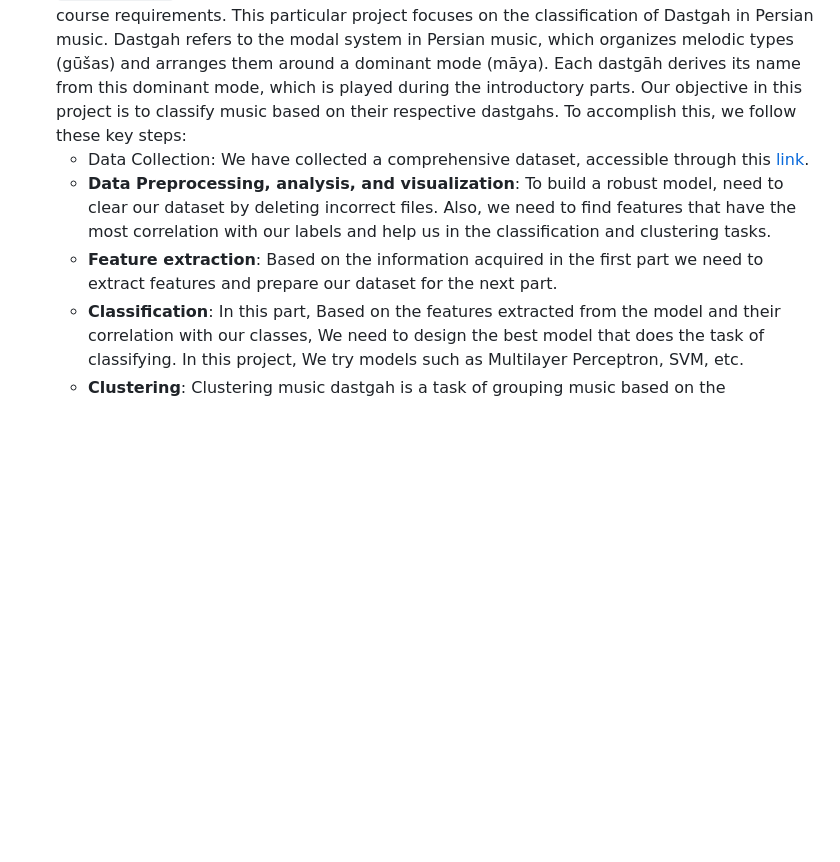
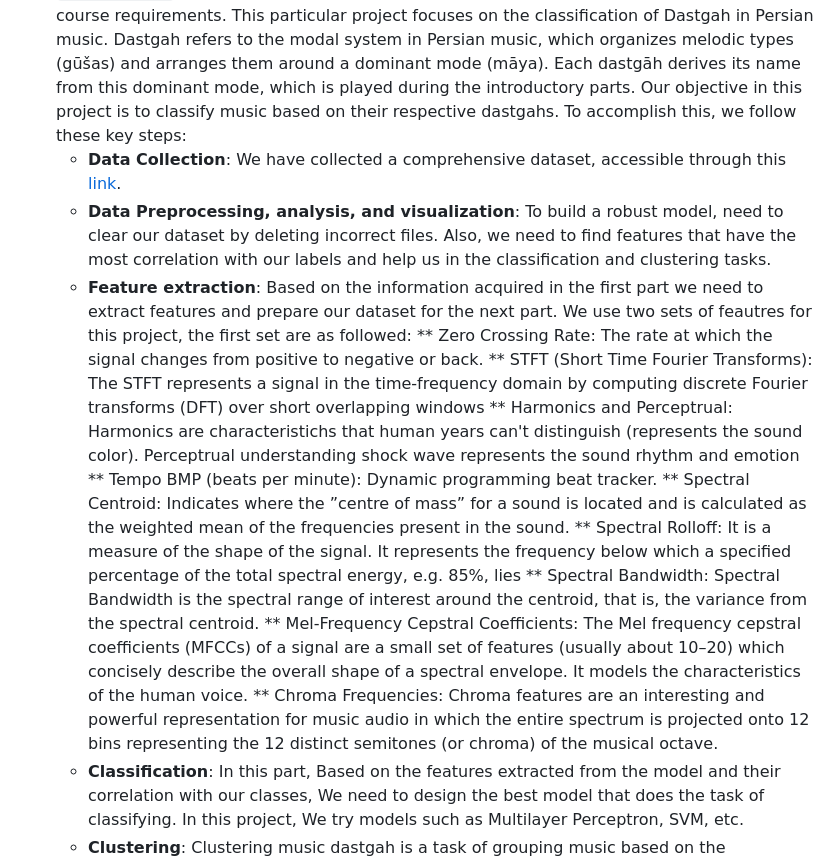
Before and after one commit to MohammadJRanjbar/Machine-Learning-course, a Markdown page: README.md, the part around the change. Rendered like a GitHub page; blank space fills up the shorter version.

```diff
--- a/README.md
+++ b/README.md
@@ -21,10 +21,19 @@ Please find below a brief overview of the contents of this repository:
 4. `HW4/`: This directory contains code for Assignment 4, which focuses on SVM (Support Vector Machine). The assignment includes code for implementing SVM with different hyperparameters and comparing their results. Additionally, it contains code for implementing SVR (Support Vector Regression) for a simple regression task.
 5. `HW5/`: This directory contains code for Assignment 5, which focuses on feature selection methods, including LDA (Linear Discriminant Analysis), PCA (Principal Component Analysis), Sequential Forward Selection (SFS), and Recursive Feature Elimination(RFE). The assignment includes code for implementing SFS and RFE on the Wine dataset. Additionally, PCA has been implemented for the Faces dataset. In Q7, LDA has been implemented for the Fashion-MNIST dataset.
 6. `Final Project/`: Here, you can find code related to the projects completed as part of the course requirements.  This particular project focuses on the classification of Dastgah in Persian music. Dastgah refers to the modal system in Persian music, which organizes melodic types (gūšas) and arranges them around a dominant mode (māya). Each dastgāh derives its name from this dominant mode, which is played during the introductory parts. Our objective in this project is to classify music based on their respective dastgahs. To accomplish this, we follow these key steps:
-   - Data Collection: We have collected a comprehensive dataset, accessible through this [link](https://docs.google.com/spreadsheets/d/1QmJ2MomwjbD2N-9TZks4IhPzGdarQnYb9HgU-G0T3Cc/edit#gid=0).
+   * **Data Collection**: We have collected a comprehensive dataset, accessible through this [link](https://docs.google.com/spreadsheets/d/1QmJ2MomwjbD2N-9TZks4IhPzGdarQnYb9HgU-G0T3Cc/edit#gid=0).
    *   **Data Preprocessing, analysis, and visualization**: To build a robust model,
    need to clear our dataset by deleting incorrect files. Also, we need to find features that have the most correlation with our labels and help us in the       classification and clustering tasks.
-   *   **Feature extraction**: Based on the information acquired in the first part we need to extract features and prepare our dataset for the next part.
+   *   **Feature extraction**: Based on the information acquired in the first part we need to extract features and prepare our dataset for the next part. We use two sets of feautres for this project, the first set are as followed:
+   **   Zero Crossing Rate: The rate at which the signal changes from positive to negative or back.
+   **   STFT (Short Time Fourier Transforms): The STFT represents a signal in the time-frequency domain by computing discrete Fourier transforms (DFT) over short overlapping windows
+   **   Harmonics and Perceptrual: Harmonics are characteristichs that human years can't distinguish (represents the sound color). Perceptrual understanding shock wave represents the sound rhythm and emotion
+   **   Tempo BMP (beats per minute): Dynamic programming beat tracker.
+   **   Spectral Centroid: Indicates where the ”centre of mass” for a sound is located and is calculated as the weighted mean of the frequencies present in the sound.
+   **   Spectral Rolloff: It is a measure of the shape of the signal. It represents the frequency below which a specified percentage of the total spectral energy, e.g. 85%, lies
+   **   Spectral Bandwidth: Spectral Bandwidth is the spectral range of interest around the centroid, that is, the variance from the spectral centroid.
+   **   Mel-Frequency Cepstral Coefficients: The Mel frequency cepstral coefficients (MFCCs) of a signal are a small set of features (usually about 10–20) which concisely describe the overall shape of a spectral envelope. It models the characteristics of the human voice.
+   **   Chroma Frequencies: Chroma features are an interesting and powerful representation for music audio in which the entire spectrum is projected onto 12 bins representing the 12 distinct semitones (or chroma) of the musical octave.
    *   **Classification**: In this part, Based on the features extracted from the model and their correlation with our classes, We need to design the best model that does the task of classifying. In this project, We try models such as Multilayer Perceptron, SVM, etc.
    *   **Clustering**: Clustering music dastgah is a task of grouping music based on the similarities in their audio characteristics.
 
```
